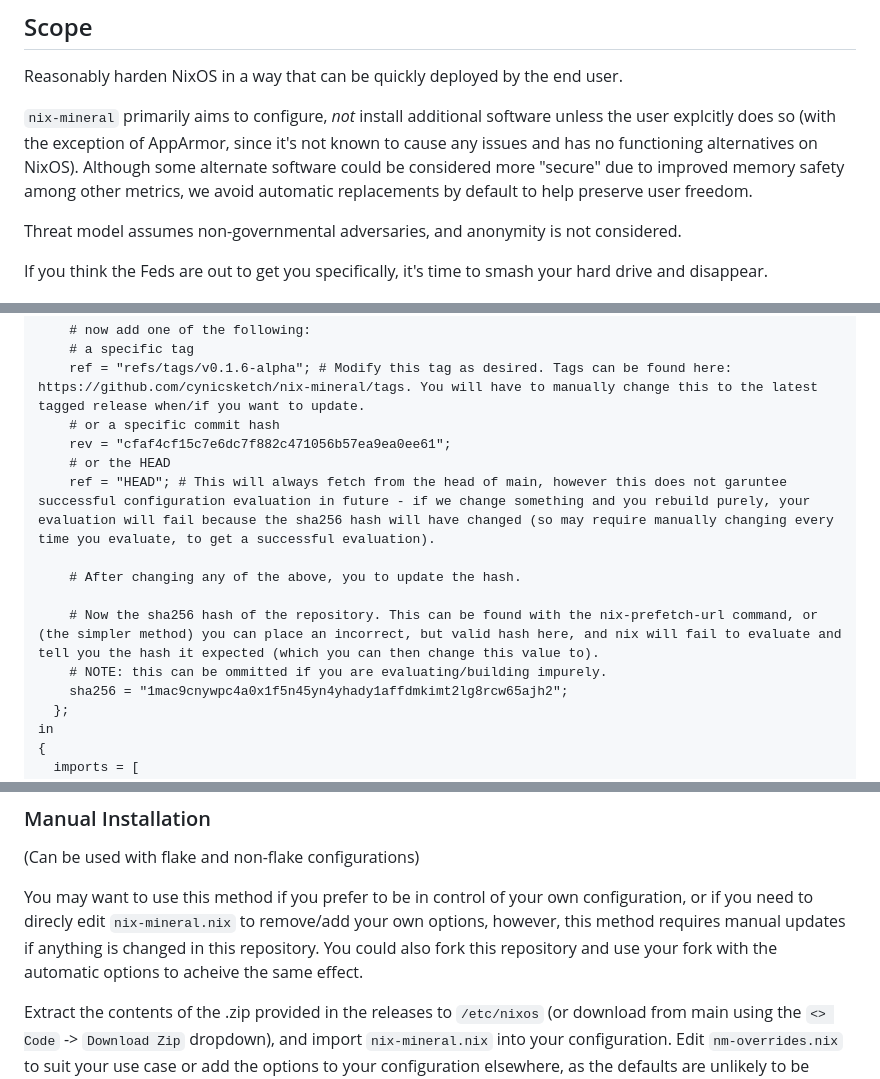
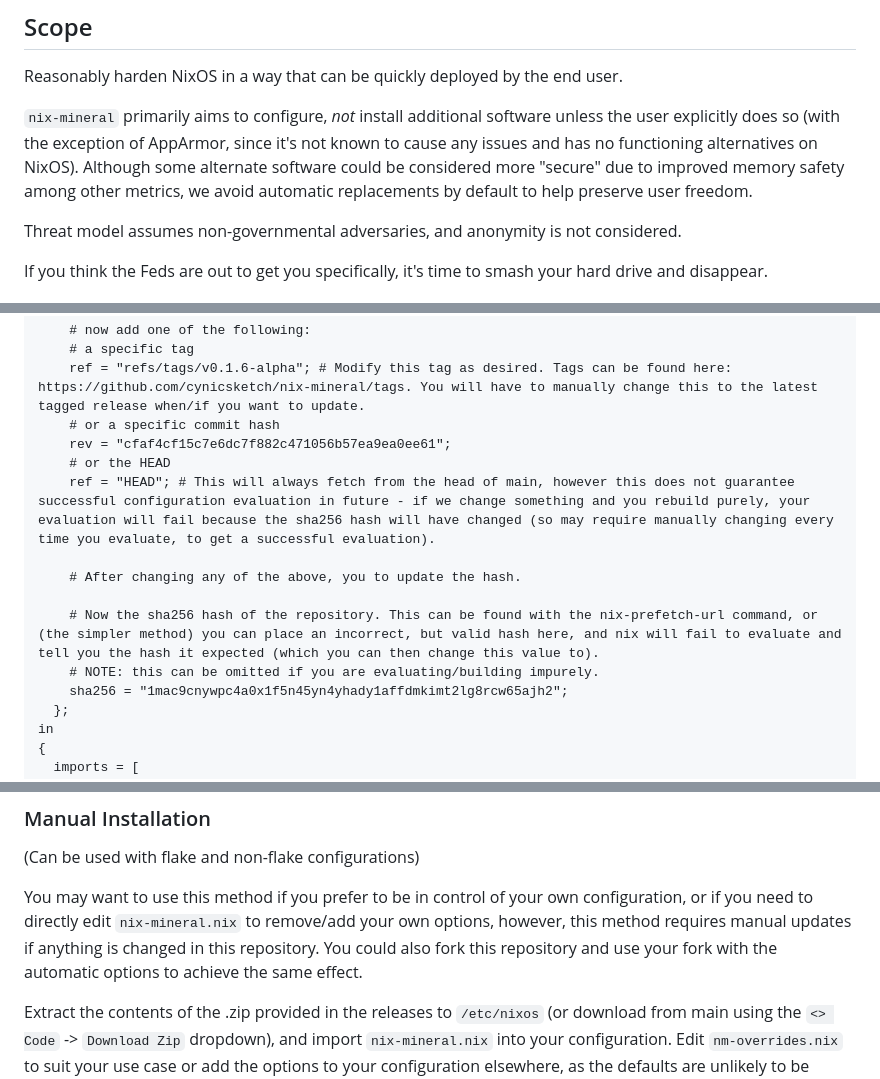
Before and after one commit to cynicsketch/nix-mineral, a Markdown page: README.md, 3 parts joined by grey strips. Drawn GitHub-style.

Commit message:
fix typos

```diff
--- a/README.md
+++ b/README.md
@@ -8,7 +8,7 @@ Rather than be named after a mineral, it's named after the word "mineral."
 ## Scope
 Reasonably harden NixOS in a way that can be quickly deployed by the end user.
 
-`nix-mineral` primarily aims to configure, *not* install additional software unless the user explcitly does so (with the exception of AppArmor, since it's not known to cause any issues and has no functioning alternatives on NixOS). Although some alternate software could be considered more "secure" due to improved memory safety among other metrics, we avoid automatic replacements by default to help preserve user freedom.
+`nix-mineral` primarily aims to configure, *not* install additional software unless the user explicitly does so (with the exception of AppArmor, since it's not known to cause any issues and has no functioning alternatives on NixOS). Although some alternate software could be considered more "secure" due to improved memory safety among other metrics, we avoid automatic replacements by default to help preserve user freedom.
 
 Threat model assumes non-governmental adversaries, and anonymity is not considered.
 
@@ -66,12 +66,12 @@ let
     # or a specific commit hash
     rev = "cfaf4cf15c7e6dc7f882c471056b57ea9ea0ee61";
     # or the HEAD
-    ref = "HEAD"; # This will always fetch from the head of main, however this does not garuntee successful configuration evaluation in future - if we change something and you rebuild purely, your evaluation will fail because the sha256 hash will have changed (so may require manually changing every time you evaluate, to get a successful evaluation).
+    ref = "HEAD"; # This will always fetch from the head of main, however this does not guarantee successful configuration evaluation in future - if we change something and you rebuild purely, your evaluation will fail because the sha256 hash will have changed (so may require manually changing every time you evaluate, to get a successful evaluation).
 
     # After changing any of the above, you to update the hash.
 
     # Now the sha256 hash of the repository. This can be found with the nix-prefetch-url command, or (the simpler method) you can place an incorrect, but valid hash here, and nix will fail to evaluate and tell you the hash it expected (which you can then change this value to).
-    # NOTE: this can be ommitted if you are evaluating/building impurely.
+    # NOTE: this can be omitted if you are evaluating/building impurely.
     sha256 = "1mac9cnywpc4a0x1f5n45yn4yhady1affdmkimt2lg8rcw65ajh2";
   };
 in
@@ -121,7 +121,7 @@ You can then use the `nm-overrides` config option to tweak the overrides to your
 ### Manual Installation
 (Can be used with flake and non-flake configurations)
 
-You may want to use this method if you prefer to be in control of your own configuration, or if you need to direcly edit `nix-mineral.nix` to remove/add your own options, however, this method requires manual updates if anything is changed in this repository. You could also fork this repository and use your fork with the automatic options to acheive the same effect.
+You may want to use this method if you prefer to be in control of your own configuration, or if you need to directly edit `nix-mineral.nix` to remove/add your own options, however, this method requires manual updates if anything is changed in this repository. You could also fork this repository and use your fork with the automatic options to achieve the same effect.
 
 Extract the contents of the .zip provided in the releases to `/etc/nixos` (or download from main using the  `<> Code` -> `Download Zip` dropdown), and import `nix-mineral.nix` into your configuration. Edit `nm-overrides.nix` to suit your use case or add the options to your configuration elsewhere, as the defaults are unlikely to be adequate.
 
```
